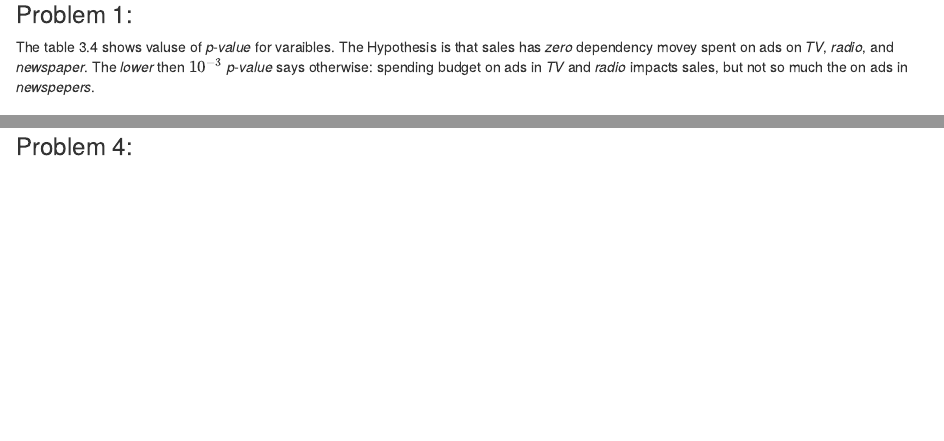
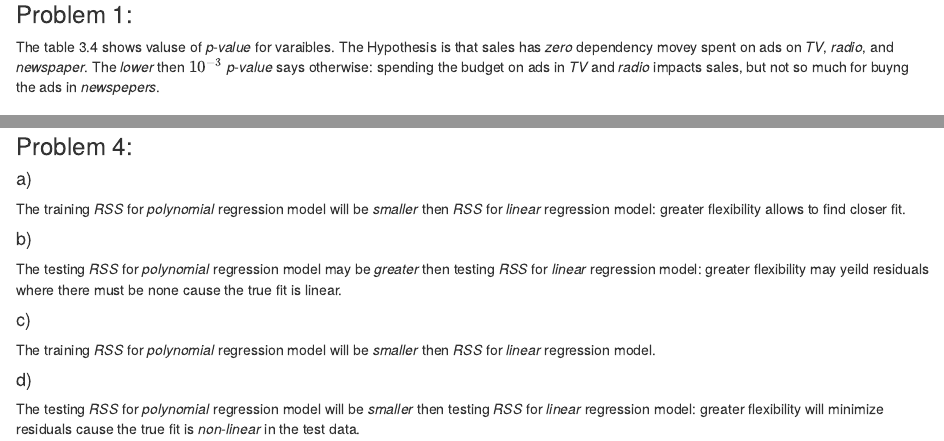
Before and after one commit to borodark/wsu, an R Markdown document (dsa-6000/Lab_week5_hw2.Rmd): the page in a window 1100 px wide, from 9220 px down, and a second part further down, joined at a grey line. The pictures show the output file dsa-6000/Lab_week5_hw2.html that the author committed with the source, opened offline.

Commit message:
4 is done

```diff
--- a/dsa-6000/Lab_week5_hw2.Rmd
+++ b/dsa-6000/Lab_week5_hw2.Rmd
@@ -203,7 +203,7 @@ step.model11$bestTune
 ## ISLR Exercises (Section 3.7)
 
 ### Problem 1:
-The table 3.4 shows valuse of _p-value_ for varaibles. The Hypothesis is that sales has _zero_ dependency movey spent on ads on _TV_, _radio_, and _newspaper_. The *lower* then $10^{-3}$  _p-value_ says otherwise: spending budget on ads in _TV_ and _radio_ impacts sales, but not so much the on ads in _newspepers_.
+The table 3.4 shows valuse of _p-value_ for varaibles. The Hypothesis is that sales has _zero_ dependency movey spent on ads on _TV_, _radio_, and _newspaper_. The *lower* then $10^{-3}$  _p-value_ says otherwise: spending the budget on ads in _TV_ and _radio_ impacts sales, but not so much for buyng the ads in _newspepers_.
 
 ### Problem 3:
 
@@ -242,6 +249,16 @@ $\text{salary} = \hat{\beta}_0 + \hat{\beta}_1  \text{GPA} + \hat{\beta}_3 \cdot
 
 The increase of _GPA_ by one adds a ~ _1%_ of itself to the acceleration of the grow of the _IQ_.
 
+### Problem 4:
 
+#### a)
+The training _RSS_ for _polynomial_ regression model will be _smaller_ then _RSS_ for _linear_ regression model: greater flexibility allows to find closer fit.
 
-### Problem 4:
+#### b)
+The testing _RSS_ for _polynomial_ regression model may be _greater_ then testing _RSS_ for _linear_ regression model: greater flexibility may yeild residuals where there must be none cause the true fit is linear.
+
+#### c)
+The training _RSS_ for _polynomial_ regression model will be _smaller_ then _RSS_ for _linear_ regression model.
+
+#### d)
+The testing _RSS_ for _polynomial_ regression model will be _smaller_ then testing _RSS_ for _linear_ regression model: greater flexibility will minimize residuals cause the true fit is _non-linear_ in the test data.
```
Also changed, not shown: dsa-6000/Lab_week5_hw2.html, dsa-6000/Lab_week5_hw2.Rmd (15 more changed lines).
